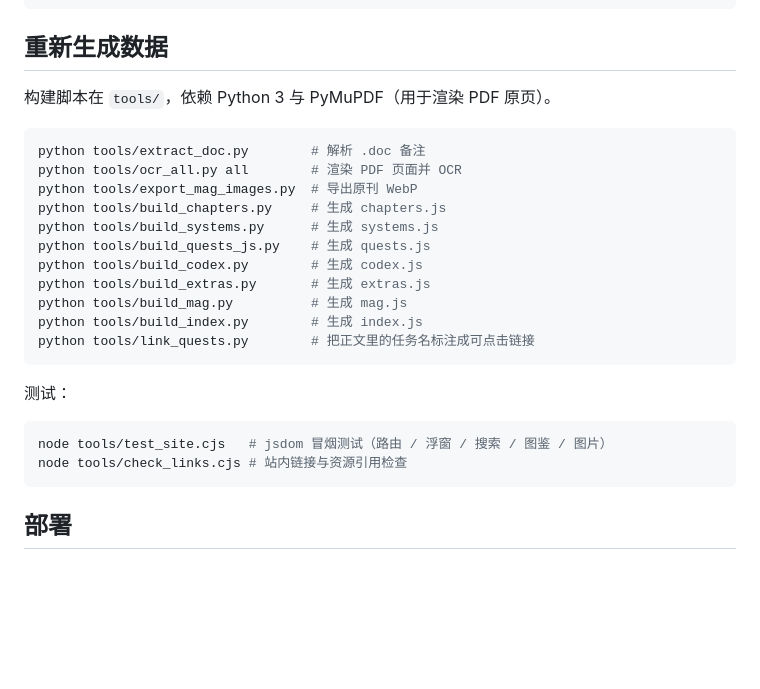
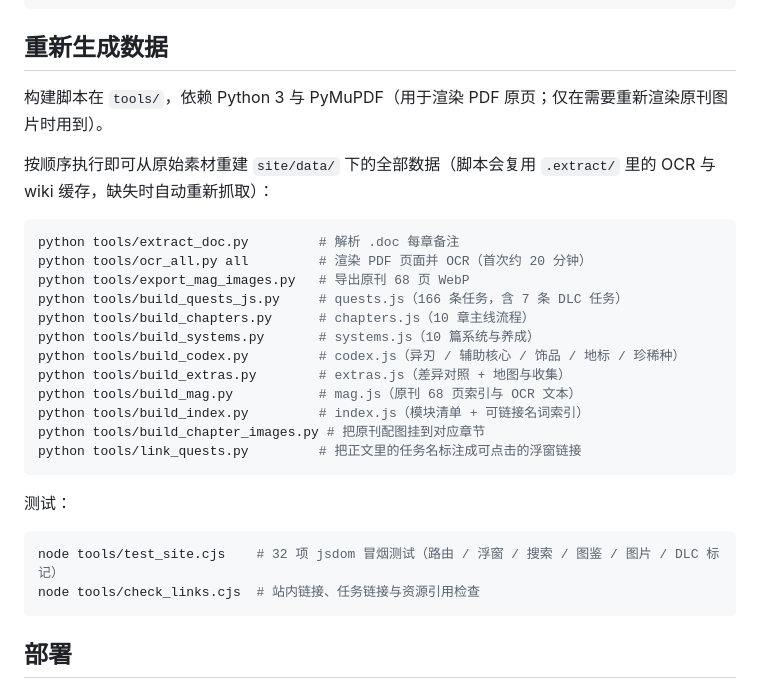
Before and after one commit to Feather-bai/xb2-guide, a Markdown page: README.md, the part around the change. GitHub-like rendering; blank space fills up the shorter version.

Commit message:
README：补全可复现的数据重建流程与测试说明

````diff
--- a/README.md
+++ b/README.md
@@ -59,27 +59,30 @@ python -m http.server 8899
 
 ## 重新生成数据
 
-构建脚本在 `tools/`，依赖 Python 3 与 PyMuPDF（用于渲染 PDF 原页）。
+构建脚本在 `tools/`，依赖 Python 3 与 PyMuPDF（用于渲染 PDF 原页；仅在需要重新渲染原刊图片时用到）。
+
+按顺序执行即可从原始素材重建 `site/data/` 下的全部数据（脚本会复用 `.extract/` 里的 OCR 与 wiki 缓存，缺失时自动重新抓取）：
 
 ```bash
-python tools/extract_doc.py        # 解析 .doc 备注
-python tools/ocr_all.py all        # 渲染 PDF 页面并 OCR
-python tools/export_mag_images.py  # 导出原刊 WebP
-python tools/build_chapters.py     # 生成 chapters.js
-python tools/build_systems.py      # 生成 systems.js
-python tools/build_quests_js.py    # 生成 quests.js
-python tools/build_codex.py        # 生成 codex.js
-python tools/build_extras.py       # 生成 extras.js
-python tools/build_mag.py          # 生成 mag.js
-python tools/build_index.py        # 生成 index.js
-python tools/link_quests.py        # 把正文里的任务名标注成可点击链接
+python tools/extract_doc.py         # 解析 .doc 每章备注
+python tools/ocr_all.py all         # 渲染 PDF 页面并 OCR（首次约 20 分钟）
+python tools/export_mag_images.py   # 导出原刊 68 页 WebP
+python tools/build_quests_js.py     # quests.js（166 条任务，含 7 条 DLC 任务）
+python tools/build_chapters.py      # chapters.js（10 章主线流程）
+python tools/build_systems.py       # systems.js（10 篇系统与养成）
+python tools/build_codex.py         # codex.js（异刃 / 辅助核心 / 饰品 / 地标 / 珍稀种）
+python tools/build_extras.py        # extras.js（差异对照 + 地图与收集）
+python tools/build_mag.py           # mag.js（原刊 68 页索引与 OCR 文本）
+python tools/build_index.py         # index.js（模块清单 + 可链接名词索引）
+python tools/build_chapter_images.py # 把原刊配图挂到对应章节
+python tools/link_quests.py         # 把正文里的任务名标注成可点击的浮窗链接
 ```
 
 测试：
 
 ```bash
-node tools/test_site.cjs   # jsdom 冒烟测试（路由 / 浮窗 / 搜索 / 图鉴 / 图片）
-node tools/check_links.cjs # 站内链接与资源引用检查
+node tools/test_site.cjs    # 32 项 jsdom 冒烟测试（路由 / 浮窗 / 搜索 / 图鉴 / 图片 / DLC 标记）
+node tools/check_links.cjs  # 站内链接、任务链接与资源引用检查
 ```
 
 ## 部署
````
